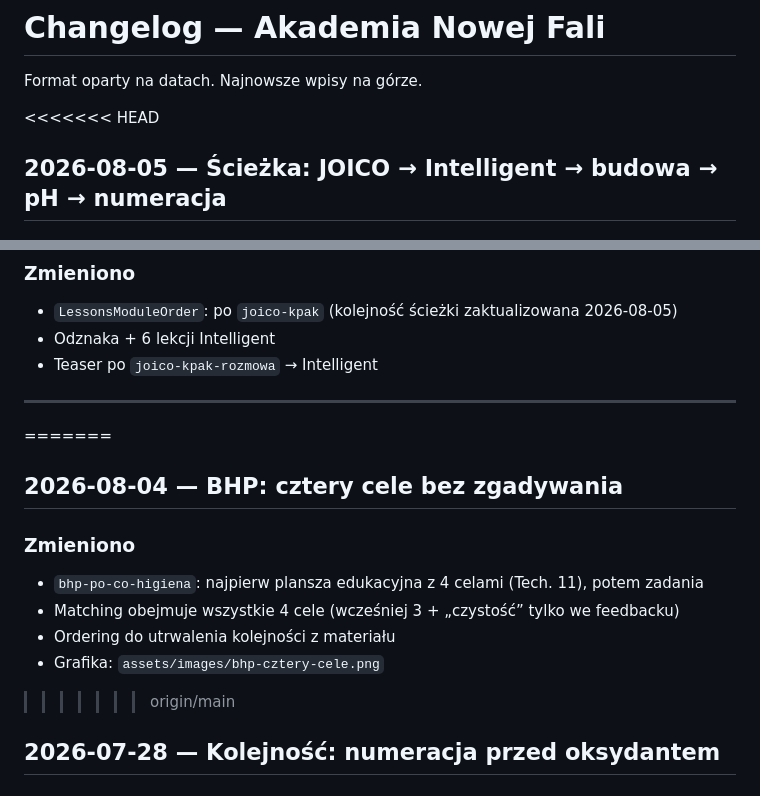
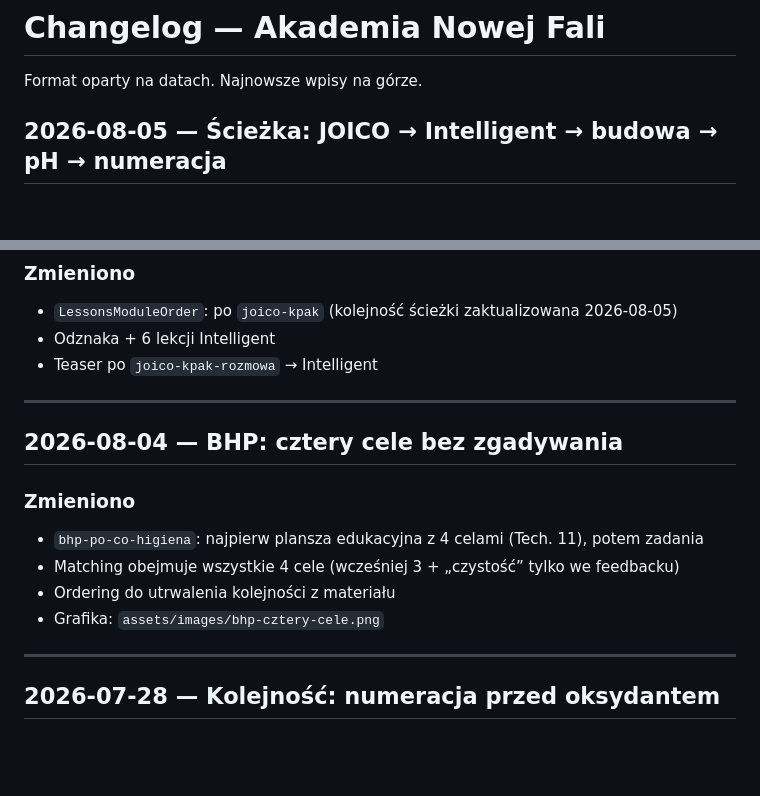
Before and after one commit to barbaramajtm/akademia-nowej-fali, a Markdown page: CHANGELOG.md, 2 parts joined by grey strips. GitHub-like rendering; blank space fills up the shorter version.

Commit message:
Usuń markery konfliktu z CHANGELOG.md
Zachowane wpisy Intelligent i BHP z main.

Co-authored-by: barbaramajtm <barbaramajtm@users.noreply.github.com>

```diff
--- a/CHANGELOG.md
+++ b/CHANGELOG.md
@@ -2,7 +2,6 @@
 
 Format oparty na datach. Najnowsze wpisy na górze.
 
-<<<<<<< HEAD
 ## 2026-08-05 — Ścieżka: JOICO → Intelligent → budowa → pH → numeracja
 
 ### Zmieniono
@@ -27,7 +26,6 @@ Format oparty na datach. Najnowsze wpisy na górze.
 - Teaser po `joico-kpak-rozmowa` → Intelligent
 
 ---
-=======
 ## 2026-08-04 — BHP: cztery cele bez zgadywania
 
 ### Zmieniono
@@ -35,7 +33,8 @@ Format oparty na datach. Najnowsze wpisy na górze.
 - Matching obejmuje wszystkie 4 cele (wcześniej 3 + „czystość” tylko we feedbacku)
 - Ordering do utrwalenia kolejności z materiału
 - Grafika: `assets/images/bhp-cztery-cele.png`
->>>>>>> origin/main
+
+---
 
 ## 2026-07-28 — Kolejność: numeracja przed oksydantem
 
```
